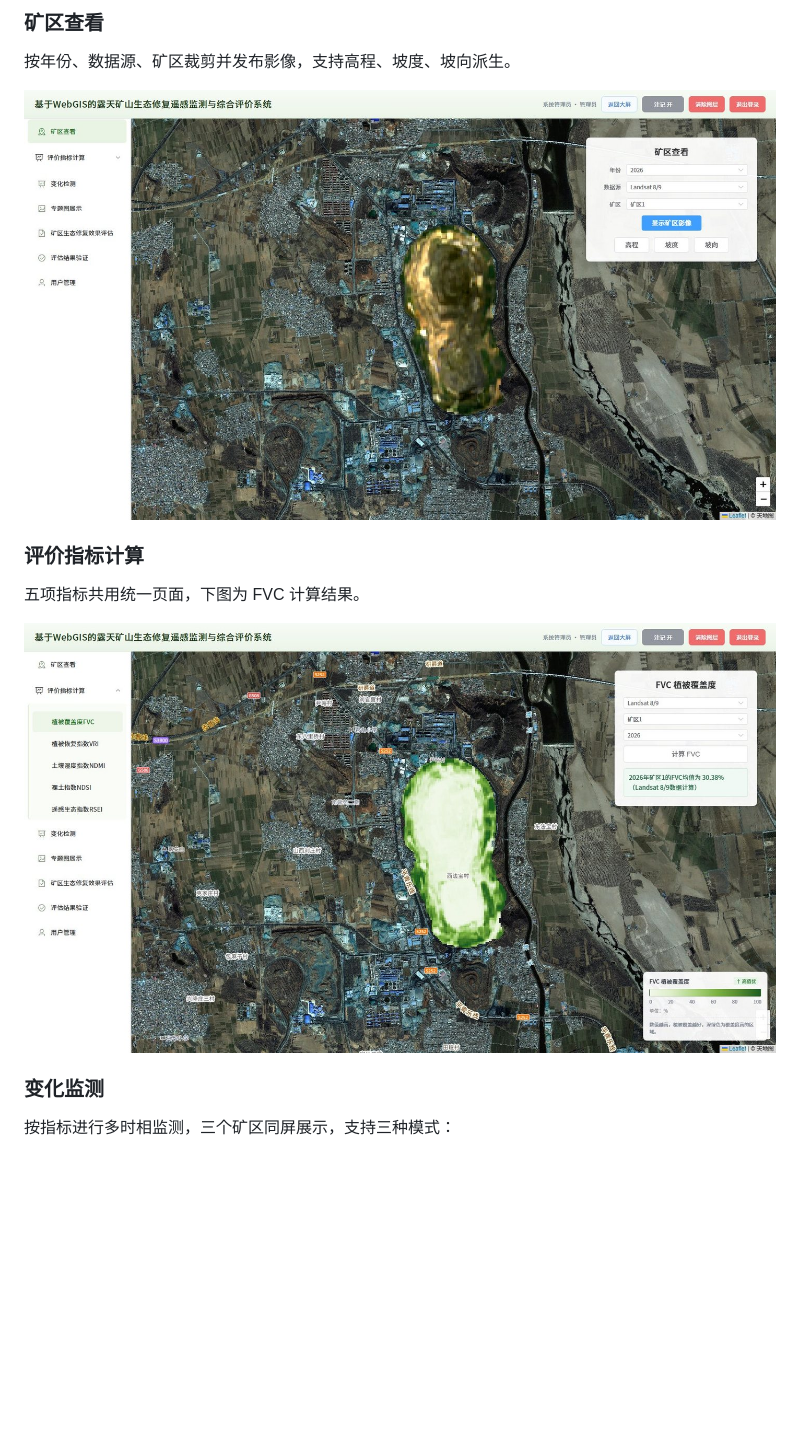
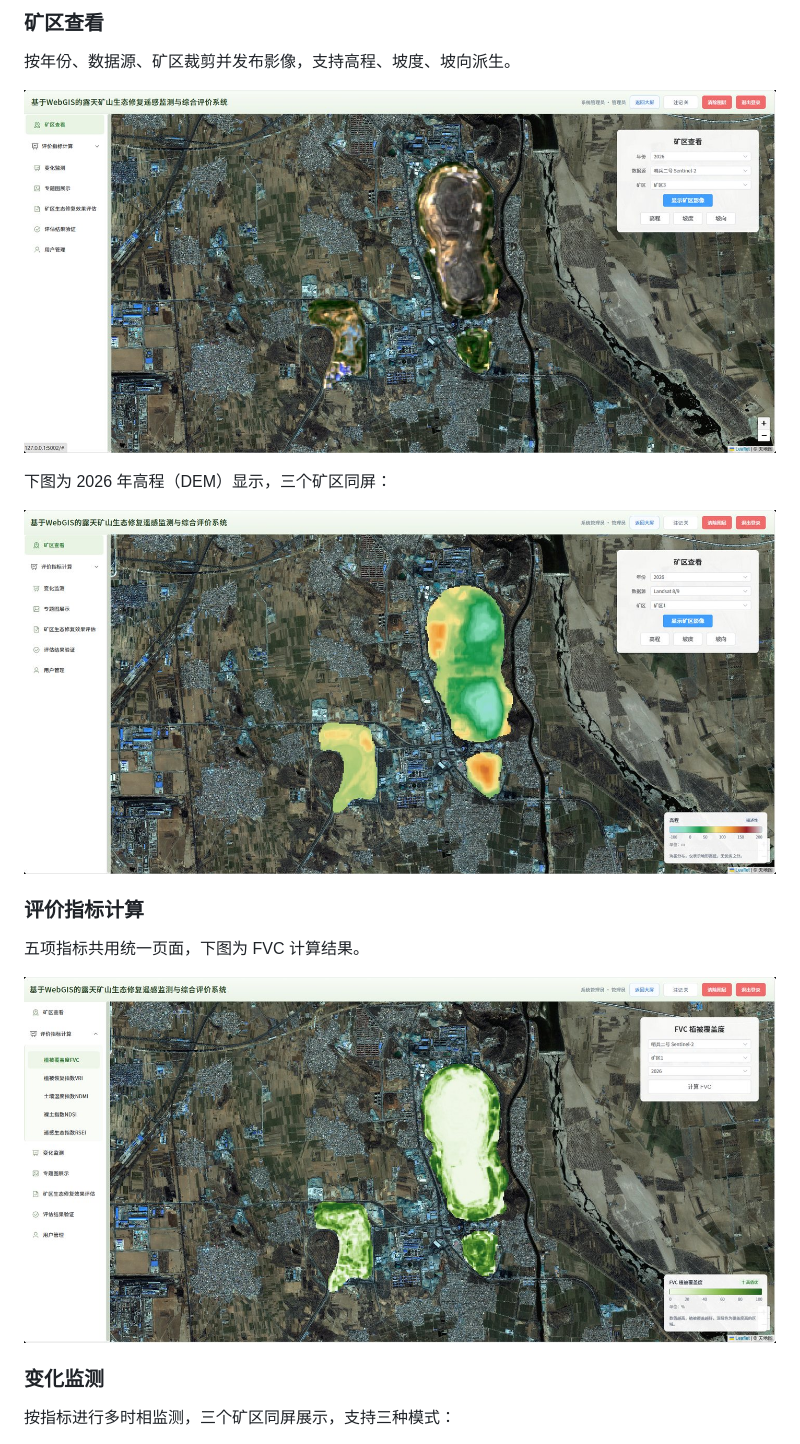
Before and after one commit to liqihaoshuai/mine-area-monitoring-webgis, a Markdown page: README.md, the part around one of its changes. Rendered like a GitHub page; pictures changed too: docs/screenshots/elevation.jpg (added), docs/screenshots/fvc.jpg, docs/screenshots/mine-view.jpg; blank space fills up the shorter version.

```diff
--- a/README.md
+++ b/README.md
@@ -75,6 +75,10 @@ npm run build
 
 ![矿区查看](docs/screenshots/mine-view.jpg)
 
+下图为 2026 年高程（DEM）显示，三个矿区同屏：
+
+![高程](docs/screenshots/elevation.jpg)
+
 ### 评价指标计算
 
 五项指标共用统一页面，下图为 FVC 计算结果。
```
Also changed, not shown: other parts of README.md (+2 -6 lines), docs/screenshots/evaluate-analysis.jpg, docs/screenshots/evaluate.jpg (deleted), docs/screenshots/users.jpg.
